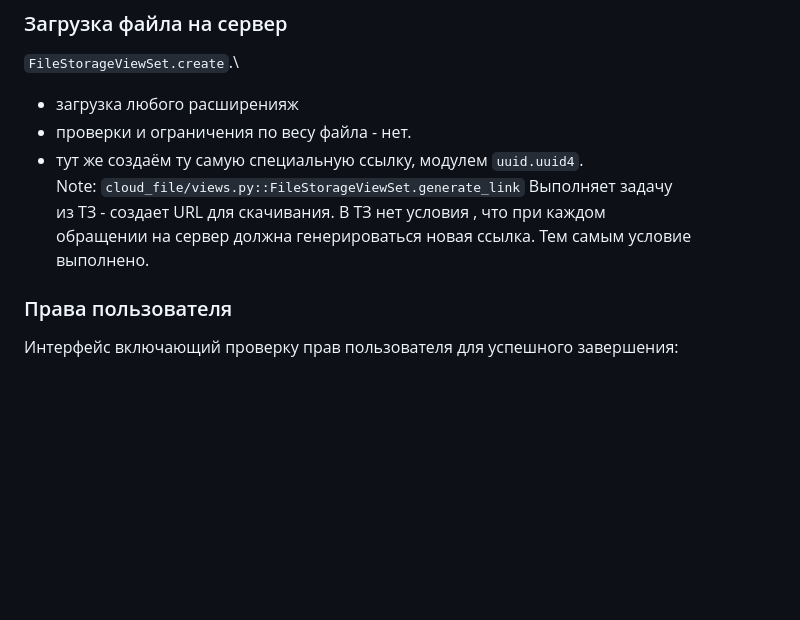
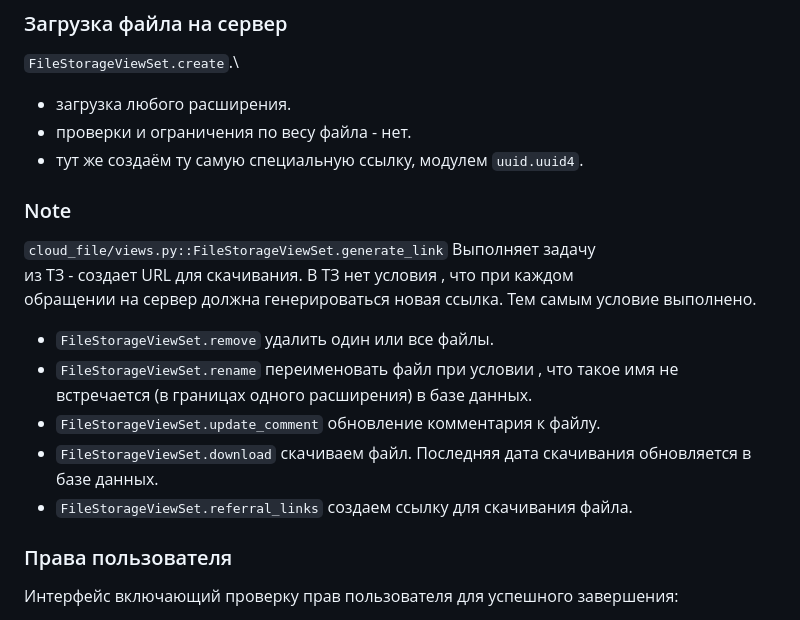
Before and after one commit to Tryd0g0lik/cloud, a Markdown page: README.md, the part around the change. GitHub-like rendering; blank space fills up the shorter version.

Commit message:
[profilefile]:README updated

````diff
--- a/README.md
+++ b/README.md
@@ -211,12 +211,21 @@ Note: Если два разных пользователя загрузят о
 ```
 ### Загрузка файла на сервер
 `FileStorageViewSet.create`.\
-- загрузка любого расширенияж
+- загрузка любого расширения.
 - проверки и ограничения по весу файла - нет.
 - тут же создаём ту самую специальную ссылку, модулем `uuid.uuid4`.
-Note: `cloud_file/views.py::FileStorageViewSet.generate_link` Выполняет задачу \
+
+
+### Note
+`cloud_file/views.py::FileStorageViewSet.generate_link` Выполняет задачу \
 из ТЗ - создает URL для скачивания. В ТЗ нет условия , что при каждом \
 обращении на сервер должна генерироваться новая ссылка. Тем самым условие выполнено.
+
+- `FileStorageViewSet.remove` удалить один или все файлы.
+- `FileStorageViewSet.rename` переименовать файл при условии , что такое имя не встречается (в границах одного расширения) в базе данных.
+- `FileStorageViewSet.update_comment` обновление комментария к файлу.
+- `FileStorageViewSet.download` скачиваем файл. Последняя дата скачивания обновляется в базе данных.
+- `FileStorageViewSet.referral_links` создаем ссылку для скачивания файла.
 
 ### Права пользователя
 
````
